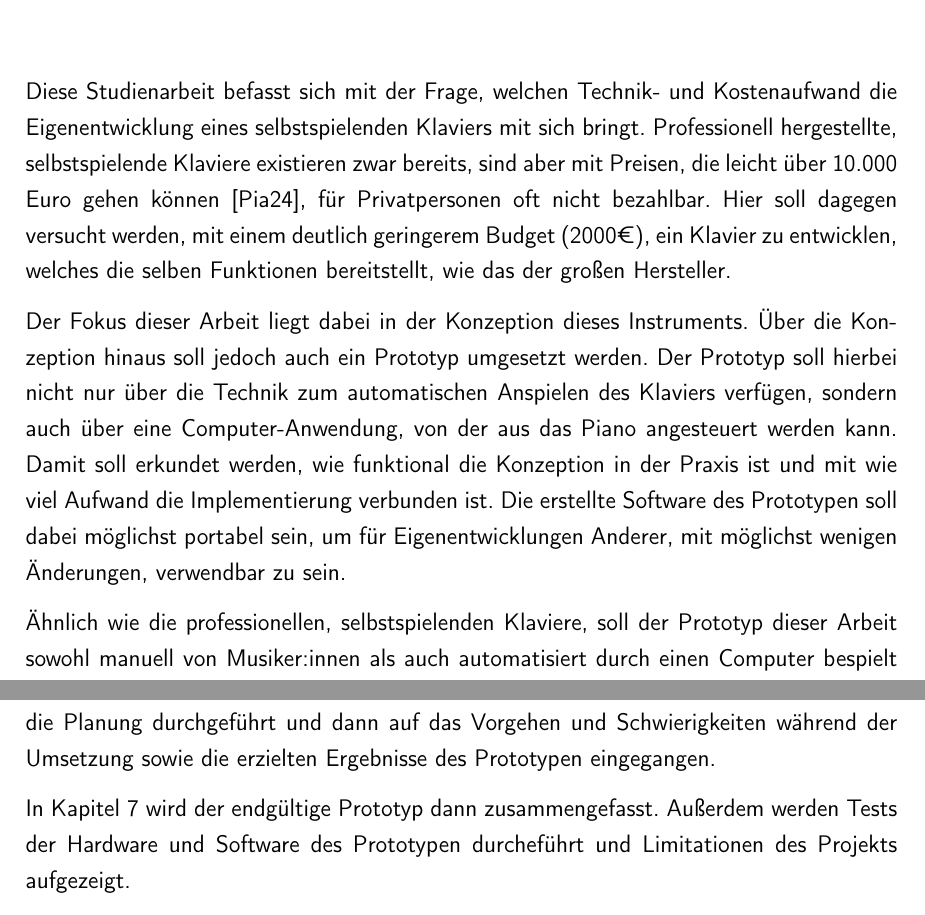
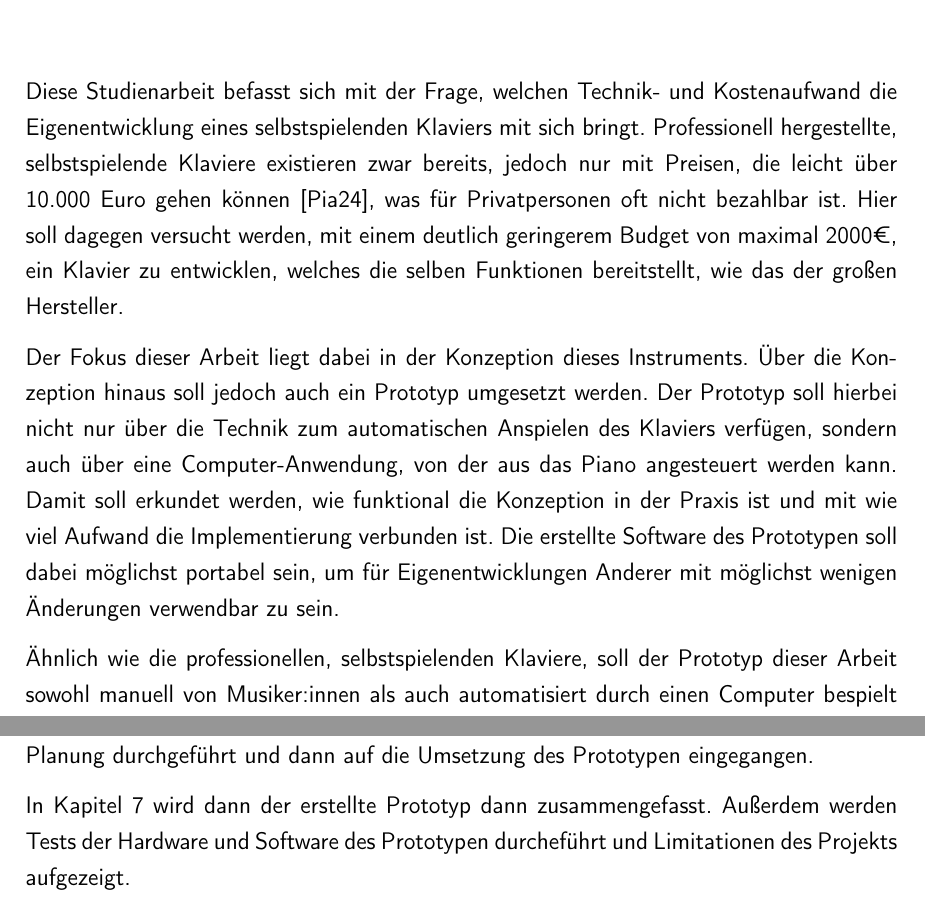
Before and after one commit to Piano-Playing-Bot/Studienarbeit, a LaTeX document (master.tex, which reads einleitung.tex): two parts of pages 10 and 11 of 98, joined at a grey line, cut so that both start at the same text. Compiled offline with pdfLaTeX.

Commit message:
edit einleitung

```diff
--- a/einleitung.tex
+++ b/einleitung.tex
@@ -9,34 +9,33 @@
 
 Diese Studienarbeit befasst sich mit der Frage, welchen Technik- und Kostenaufwand die Eigenentwicklung eines selbstspielenden Klaviers mit sich bringt. %TODO: Quelle Yamaha klappt nicht richtig
 Professionell hergestellte, selbstspielende Klaviere existieren zwar bereits,
-sind aber mit Preisen, die leicht über 10.000 Euro gehen können \cite{YamahaU1}, für Privatpersonen oft nicht bezahlbar.
-Hier soll dagegen versucht werden, mit einem deutlich geringerem Budget (2000€), ein Klavier zu entwicklen, welches die selben Funktionen bereitstellt, wie das der großen Hersteller.
+jedoch nur mit Preisen, die leicht über 10.000 Euro gehen können \cite{YamahaU1}, was für Privatpersonen oft nicht bezahlbar ist.
+Hier soll dagegen versucht werden, mit einem deutlich geringerem Budget von maximal 2000€, ein Klavier zu entwicklen, welches die selben Funktionen bereitstellt, wie das der großen Hersteller.
 
 
 Der Fokus dieser Arbeit liegt dabei in der Konzeption dieses Instruments.
 Über die Konzeption hinaus soll jedoch auch ein Prototyp umgesetzt werden.
 Der Prototyp soll hierbei nicht nur über die Technik zum automatischen Anspielen des Klaviers verfügen, sondern auch über eine Computer-Anwendung, von der aus das Piano angesteuert werden kann.
 Damit soll erkundet werden, wie funktional die Konzeption in der Praxis ist und mit wie viel Aufwand die Implementierung verbunden ist.
-Die erstellte Software des Prototypen soll dabei möglichst portabel sein, um für Eigenentwicklungen Anderer, mit möglichst wenigen Änderungen, verwendbar zu sein.
+Die erstellte Software des Prototypen soll dabei möglichst portabel sein, um für Eigenentwicklungen Anderer mit möglichst wenigen Änderungen verwendbar zu sein.
 
 Ähnlich wie die professionellen, selbstspielenden Klaviere, soll der Prototyp dieser Arbeit sowohl manuell von Musiker:innen als auch automatisiert durch einen Computer bespielt werden können.
 Das automatisierte Anspielen des Pianos sollte über die Eingabe breit verwendeter Dateien möglich sein.
 Logische Kandidaten wären hier \ac{MIDI}-Dateien, aber auch generelle Audio-Dateien oder eingescannte bzw. digtal vorliegende Notensheets wären hier naheliegend.
 
-
+% @TODO(Val): Check that this is actually accurate
 Im folgenden Kapitel werden die Anforderungen an den zu entwickelnden Prototypen genauer herausgearbeitet.
 Neben den Anforderungen für diese Arbeit speziell, in der nur ein Prototyp entwickelt werden soll,
 werden hier auch Ziele für ein selbstpielendes Klavier benannt, die über den Prototypen hinausreichen.
 Diese Ziele sollen Menschen dienen, die dieser Arbeit folgend ein komplettes, automatisiertes Klavier bauen wollen.
 
+Die darauf folgenden Kapitel \enquote{\nameref{konzeptionHW}} und \enquote{\nameref{umsetzungHW}} behandeln die Hardware, bevor dann in den Kapiteln \enquote{\nameref{vorgehenSW}} und \enquote{\nameref{umsetzungSW}} der Software-Teil der Arbeit betrachtet wird.
+Dabei wird jeweils zuerst die Planung durchgeführt und dann auf die Umsetzung des Prototypen eingegangen.
 
-Die darauf folgenden Kapitel \enquote{\nameref{konzeptionHW}} und \enquote{\nameref{umsetzungHW}} behandeln die Hardware, bevor dann in den Kapiteln \enquote{\nameref{vorgehenSW}} und \enquote{\nameref{umsetzungSW}} der Software-Teil der Arbeit betrachtet wird.
-Dabei wird jeweils zuerst die Planung durchgeführt und dann auf das Vorgehen und Schwierigkeiten während der Umsetzung sowie die erzielten Ergebnisse des Prototypen eingegangen.
-
-In Kapitel \ref{ergebnisse} wird der endgültige Prototyp dann zusammengefasst.
+In Kapitel \ref{ergebnisse} wird dann der erstellte Prototyp dann zusammengefasst.
 Außerdem werden Tests der Hardware und Software des Prototypen durcheführt und Limitationen des Projekts aufgezeigt.
 
-% TODO @Note(Val): Dieser Abschnitt sollte überprüft und ggf. korrigiert werden, wenn die Zusammenfassung geschrieben wurde
+% @TODO(Val): Check that this is actually accurate
 Abschließend zieht Kapitel \ref{fazit} dann ein Fazit über diese Arbeit.
 Hier wird noch einmal zusammengefasst, welche Ergebnisse diese Arbeit sowhol in Form des Prototypen als auch in Form der Konzeption und Software für Andere bringt, die an der Implementierung eines selbstspielenden Klaviers interessiert sind.
 Außerdem wird ein Ausblick gegeben, wie die Entwicklung eines vollständigen Produkts über den Prototypen hinweg aussehen könnte und welche Arbeit dafür noch verbleibt.
```
